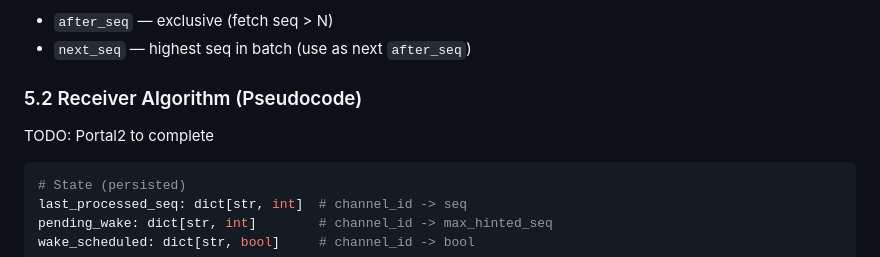
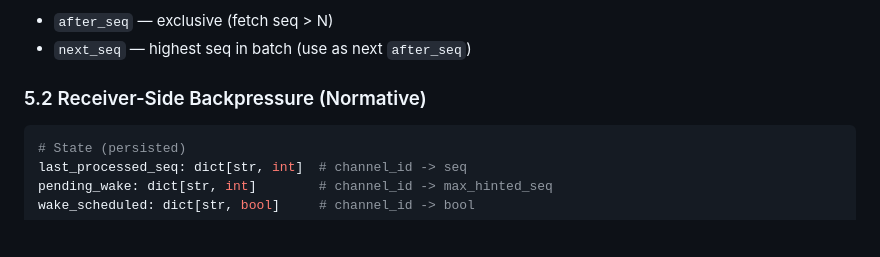
Before and after one commit to dcarmitage/claws, a Markdown page: systems/specs/SPEC-agentchat-webhook-hint.md, the part around one of its changes. GitHub-like rendering; blank space fills up the shorter version.

````diff
--- a/systems/specs/SPEC-agentchat-webhook-hint.md
+++ b/systems/specs/SPEC-agentchat-webhook-hint.md
@@ -137,9 +137,7 @@ GET /api/v2/channels/:id/messages?after_seq=<N>&limit=<L>
 - `after_seq` — exclusive (fetch seq > N)
 - `next_seq` — highest seq in batch (use as next `after_seq`)
 
-### 5.2 Receiver Algorithm (Pseudocode)
-
-TODO: Portal2 to complete
+### 5.2 Receiver-Side Backpressure (Normative)
 
 ```python
 # State (persisted)
````
Also changed, not shown: other parts of systems/specs/SPEC-agentchat-webhook-hint.md (+81 -0 lines).
